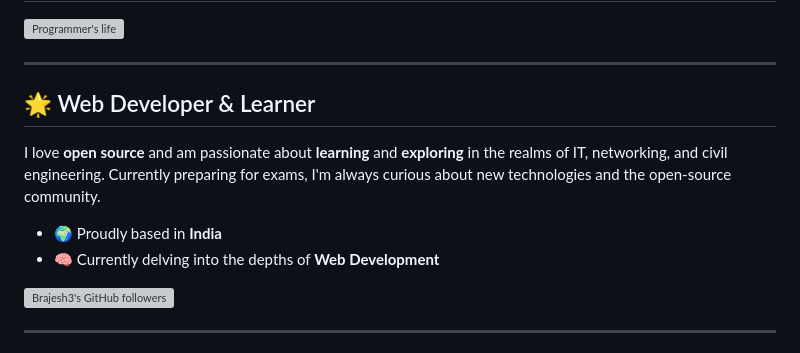
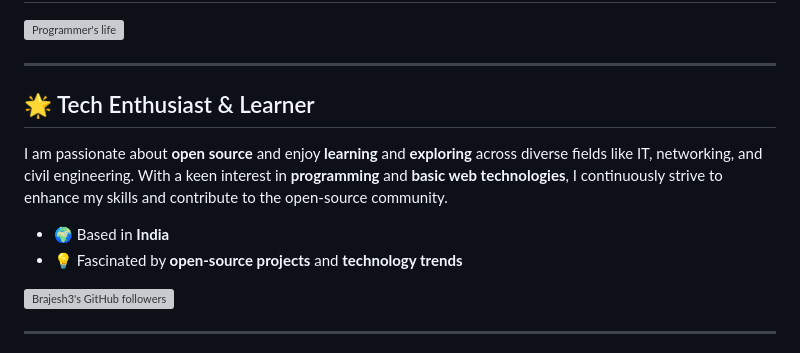
Before and after one commit to Brajesh3/Brajesh3, a Markdown page: README.md, the part around the change. Drawn GitHub-style; grey boxes are pictures that could not be loaded.

```diff
--- a/README.md
+++ b/README.md
@@ -4,12 +4,11 @@
 
 ---
 
-## 🌟 Web Developer & Learner
-I love **open source** and am passionate about **learning** and **exploring** in the realms of IT, networking, and civil engineering. Currently preparing for exams, I'm always curious about new technologies and the open-source community.
+## 🌟 Tech Enthusiast & Learner
+I am passionate about **open source** and enjoy **learning** and **exploring** across diverse fields like IT, networking, and civil engineering. With a keen interest in **programming** and **basic web technologies**, I continuously strive to enhance my skills and contribute to the open-source community.
 
-* 🌍 Proudly based in **India**
-* 🧠 Currently delving into the depths of **Web Development**
-
+* 🌍 Based in **India**
+* 💡 Fascinated by **open-source projects** and **technology trends**
 <a href="https://www.github.com/Brajesh3" target="_blank" rel="noreferrer">
   <img src="https://img.shields.io/github/followers/Brajesh3?logo=github&style=for-the-badge&color=cba6f7&labelColor=1e1e2e" alt="Brajesh3's GitHub followers" />
 </a>
```
